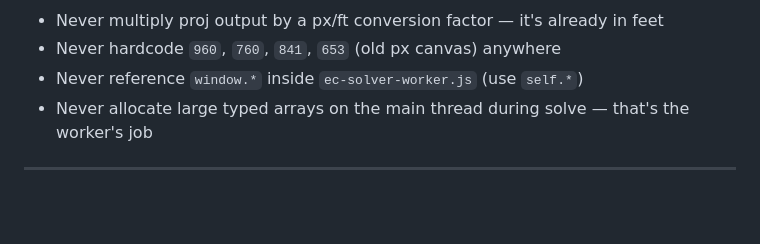
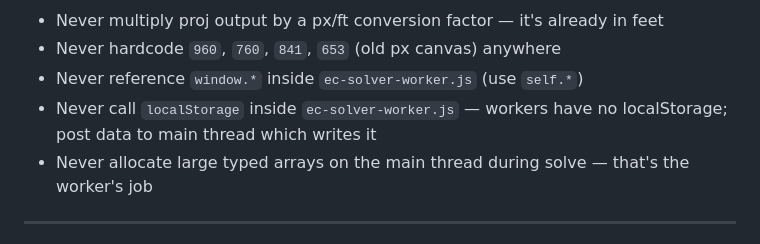
Before and after one commit to jedelman/jason-edelman.org, a Markdown page: eastside-commons/SPEC.md, the part around the change. GitHub-like rendering; blank space fills up the shorter version.

Commit message:
docs: add localStorage anti-pattern to SPEC.md §6

```diff
--- a/eastside-commons/SPEC.md
+++ b/eastside-commons/SPEC.md
@@ -218,6 +218,7 @@ These must hold after any refactor:
 - Never multiply proj output by a px/ft conversion factor — it's already in feet
 - Never hardcode `960`, `760`, `841`, `653` (old px canvas) anywhere
 - Never reference `window.*` inside `ec-solver-worker.js` (use `self.*`)
+- Never call `localStorage` inside `ec-solver-worker.js` — workers have no localStorage; post data to main thread which writes it
 - Never allocate large typed arrays on the main thread during solve — that's the worker's job
 
 ---
```
